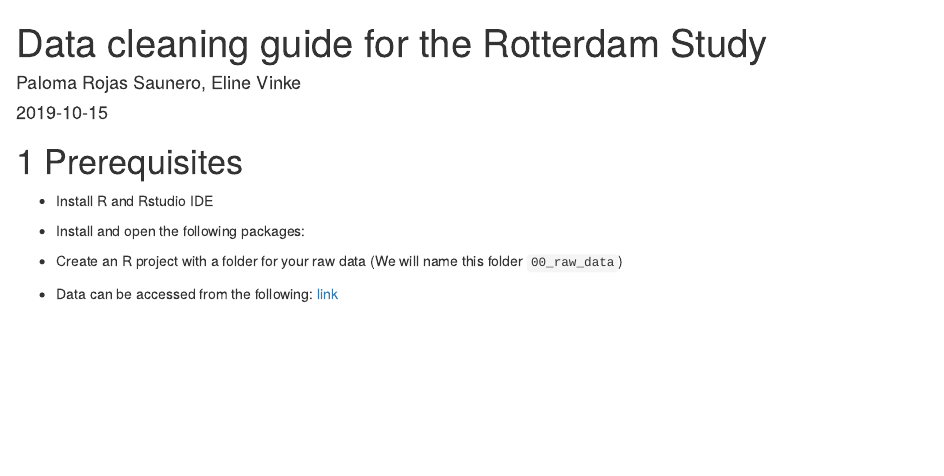
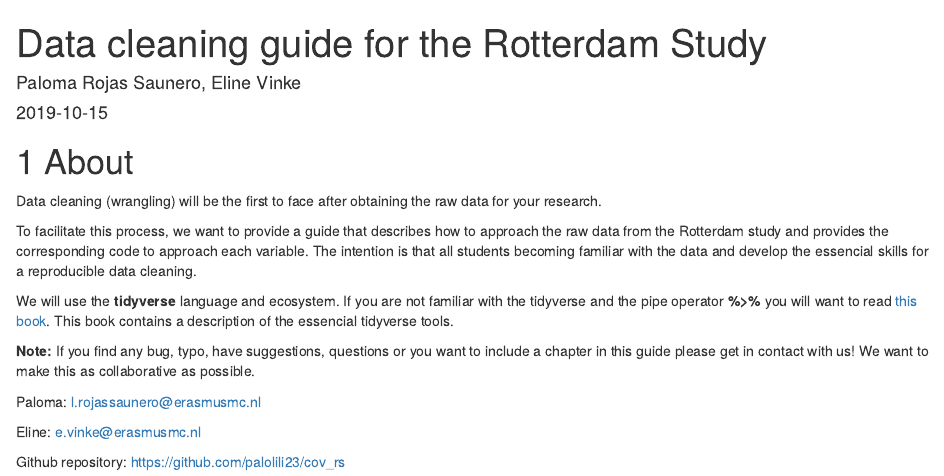
Before and after one commit to palolili23/cov_rs, an R Markdown document (index.Rmd): the page in a window 1100 px wide, from its top. Rendered offline with R 4.5, knitr and Pandoc, with nearby package versions; drawn as R Markdown's standard HTML page in place of the format the file asks for; a font, style sheet, LaTeX package, included part or bibliography that could not be used is replaced or left out.

Commit message:
Added description and erased bibliography chunk

````diff
--- a/index.Rmd
+++ b/index.Rmd
@@ -10,18 +8,20 @@ link-citations: yes
 description: "This is a guide that contains basic scripts for cleaning the data from the Rotterdam Study. It is intended to guide students on their own data cleaning process for specific aims."
 ---
 
-# Prerequisites
+# About
 
-```{r include=FALSE}
-# automatically create a bib database for R packages
-knitr::write_bib(c(
-  .packages(), 'bookdown', 'knitr', 'rmarkdown'
-), 'packages.bib')
-```
-- Install R and Rstudio IDE
+Data cleaning (wrangling) will be the first to face after obtaining the raw data for your research.
 
-- Install and open the following packages:
+To facilitate this process, we want to provide a guide that describes how to approach the raw data from the Rotterdam study and provides the corresponding code to approach each variable. The intention is that all students becoming familiar with the data and develop the essencial skills for a reproducible data cleaning.
 
-- Create an R project with a folder for your raw data (We will name this folder `00_raw_data`)
+We will use the **tidyverse** language and ecosystem. If you are not familiar with the tidyverse and the pipe operator **%>%** you will want to read [this book](https://r4ds.had.co.nz/pipes.html). This book contains a description of the essencial tidyverse tools.
 
-- Data can be accessed from the following:  [link](https://epi-wiki.erasmusmc.nl/wiki/ergowiki/index.php/Ergobasics)
+**Note:** If you find any bug, typo, have suggestions, questions or you want to include a chapter in this guide please get in contact with us! We want to make this as collaborative as possible.
+
+
+
+Paloma: l.rojassaunero@erasmusmc.nl
+
+Eline: e.vinke@erasmusmc.nl
+
+Github repository: https://github.com/palolili23/cov_rs
````
Also changed, not shown: index.Rmd (2 more changed lines).
